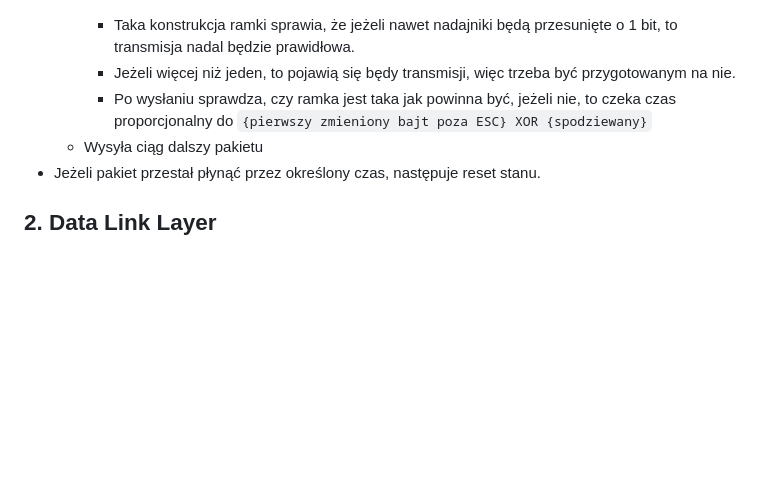
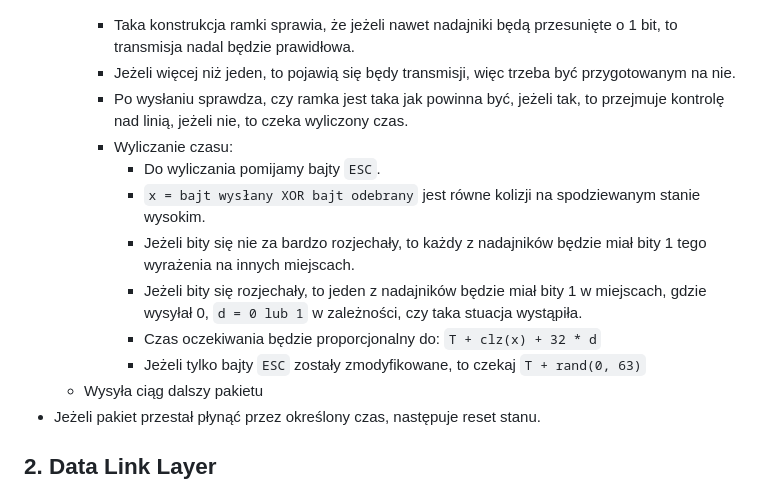
Before and after one commit to kildom/home-controller, a Markdown page: drafts/protocol.md, the part around the change. Drawn GitHub-style; blank space fills up the shorter version.

Commit message:
Clarify frame validation and timing logic
Updated frame transmission checks and timing calculations.

````diff
--- a/drafts/protocol.md
+++ b/drafts/protocol.md
@@ -22,7 +22,15 @@
       ```
     * Taka konstrukcja ramki sprawia, że jeżeli nawet nadajniki będą przesunięte o 1 bit, to transmisja nadal będzie prawidłowa.
     * Jeżeli więcej niż jeden, to pojawią się będy transmisji, więc trzeba być przygotowanym na nie.
-    * Po wysłaniu sprawdza, czy ramka jest taka jak powinna być, jeżeli nie, to czeka czas proporcjonalny do `{pierwszy zmieniony bajt poza ESC} XOR {spodziewany}`
+    * Po wysłaniu sprawdza, czy ramka jest taka jak powinna być, jeżeli tak, to przejmuje kontrolę nad linią, jeżeli nie, to czeka wyliczony czas.
+    * Wyliczanie czasu:
+      * Do wyliczania pomijamy bajty `ESC`.
+      * `x = bajt wysłany XOR bajt odebrany` jest równe kolizji na spodziewanym stanie wysokim.
+      * Jeżeli bity się nie za bardzo rozjechały, to
+        każdy z nadajników będzie miał bity 1 tego wyrażenia na innych miejscach.
+      * Jeżeli bity się rozjechały, to jeden z nadajników będzie miał bity 1 w miejscach, gdzie wysyłał 0, `d = 0 lub 1` w zależności, czy taka stuacja wystąpiła.
+      * Czas oczekiwania będzie proporcjonalny do: `T + clz(x) + 32 * d`
+      * Jeżeli tylko bajty `ESC` zostały zmodyfikowane, to czekaj `T + rand(0, 63)`
   * Wysyła ciąg dalszy pakietu
 * Jeżeli pakiet przestał płynąć przez określony czas, następuje reset stanu.
 
````
